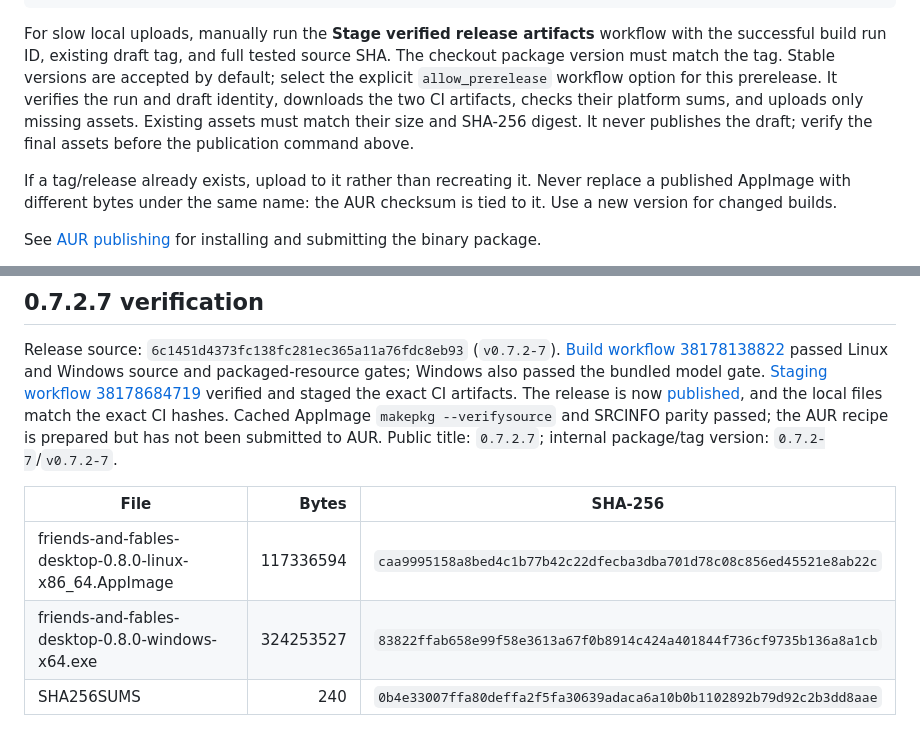
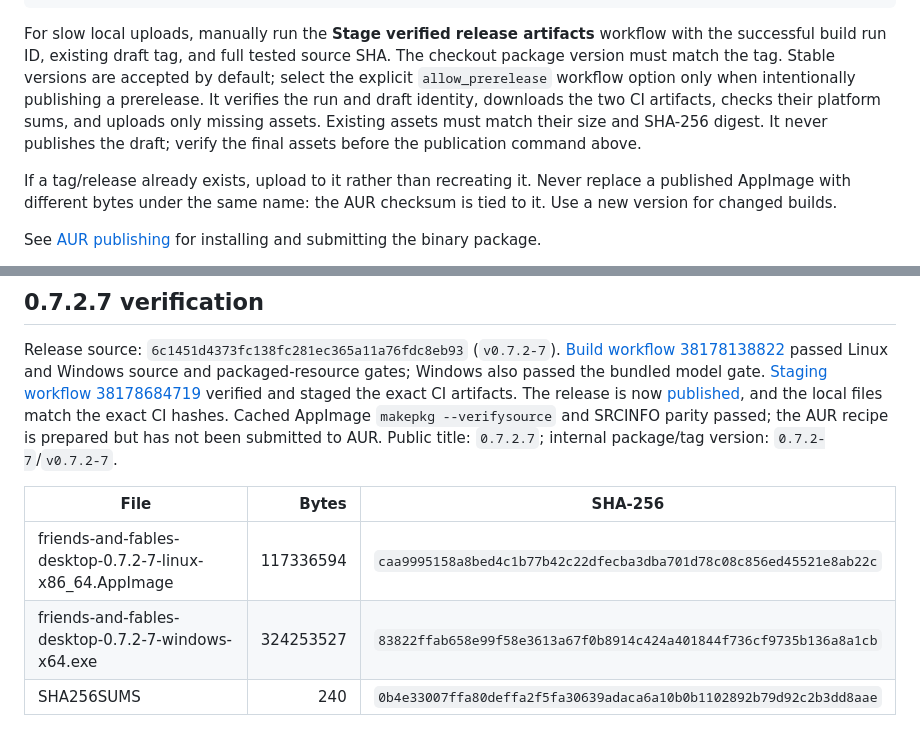
Before and after one commit to buifgin/friends-and-fables-desktop, a Markdown page: docs/RELEASING.md, 2 parts joined by grey strips. Rendered like a GitHub page.

Commit message:
Restore historical release verification names

````diff
--- a/docs/RELEASING.md
+++ b/docs/RELEASING.md
@@ -89,7 +89,7 @@ gh release upload v0.8.0 out/releases/friends-and-fables-desktop-0.8.0-linux-x86
 gh release edit v0.8.0 --draft=false
 ```
 
-For slow local uploads, manually run the **Stage verified release artifacts** workflow with the successful build run ID, existing draft tag, and full tested source SHA. The checkout package version must match the tag. Stable versions are accepted by default; select the explicit `allow_prerelease` workflow option for this prerelease. It verifies the run and draft identity, downloads the two CI artifacts, checks their platform sums, and uploads only missing assets. Existing assets must match their size and SHA-256 digest. It never publishes the draft; verify the final assets before the publication command above.
+For slow local uploads, manually run the **Stage verified release artifacts** workflow with the successful build run ID, existing draft tag, and full tested source SHA. The checkout package version must match the tag. Stable versions are accepted by default; select the explicit `allow_prerelease` workflow option only when intentionally publishing a prerelease. It verifies the run and draft identity, downloads the two CI artifacts, checks their platform sums, and uploads only missing assets. Existing assets must match their size and SHA-256 digest. It never publishes the draft; verify the final assets before the publication command above.
 
 If a tag/release already exists, upload to it rather than recreating it. Never replace a published AppImage with different bytes under the same name: the AUR checksum is tied to it. Use a new version for changed builds.
 
@@ -141,6 +141,6 @@ Release source: `6c1451d4373fc138fc281ec365a11a76fdc8eb93` (`v0.7.2-7`). [Build
 
 | File | Bytes | SHA-256 |
 | --- | ---: | --- |
-| friends-and-fables-desktop-0.8.0-linux-x86_64.AppImage | 117336594 | `caa9995158a8bed4c1b77b42c22dfecba3dba701d78c08c856ed45521e8ab22c` |
-| friends-and-fables-desktop-0.8.0-windows-x64.exe | 324253527 | `83822ffab658e99f58e3613a67f0b8914c424a401844f736cf9735b136a8a1cb` |
+| friends-and-fables-desktop-0.7.2-7-linux-x86_64.AppImage | 117336594 | `caa9995158a8bed4c1b77b42c22dfecba3dba701d78c08c856ed45521e8ab22c` |
+| friends-and-fables-desktop-0.7.2-7-windows-x64.exe | 324253527 | `83822ffab658e99f58e3613a67f0b8914c424a401844f736cf9735b136a8a1cb` |
 | SHA256SUMS | 240 | `0b4e33007ffa80deffa2f5fa30639adaca6a10b0b1102892b79d92c2b3dd8aae` |
````
